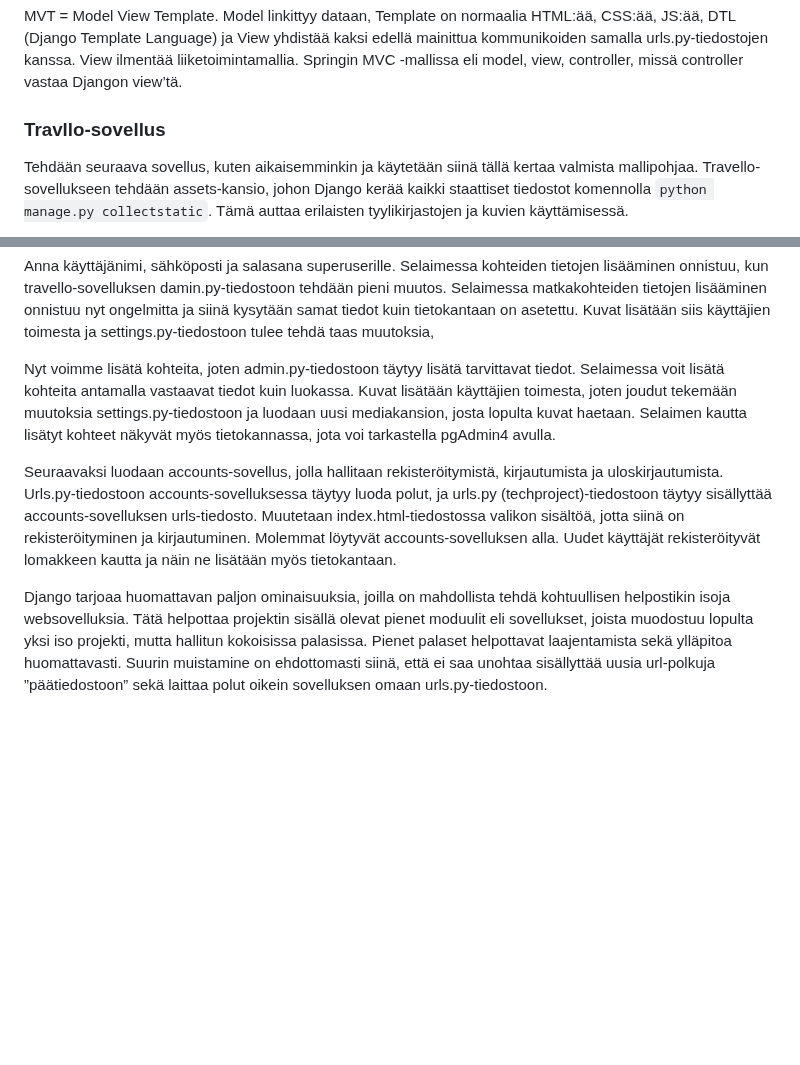
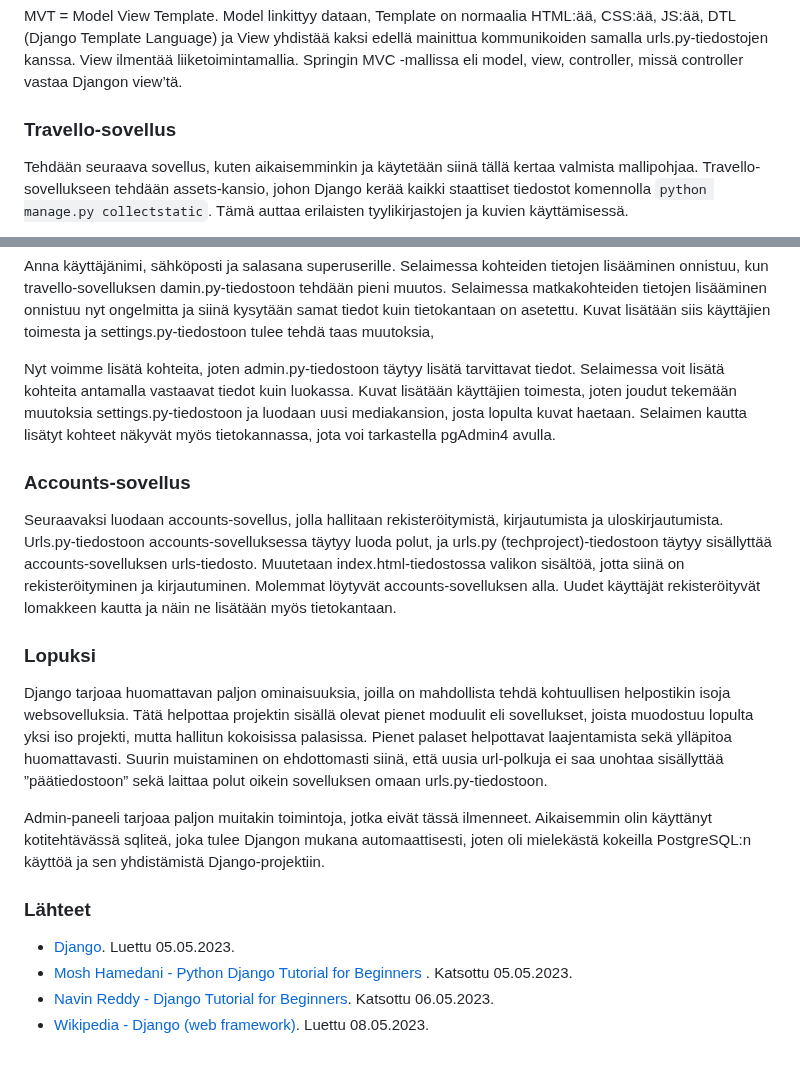
Before and after one commit to Viktorialissa/Django, a Markdown page: README.md, 2 parts joined by grey strips. Rendered like a GitHub page; blank space fills up the shorter version.

```diff
--- a/README.md
+++ b/README.md
@@ -160,7 +160,7 @@ MVT = Model View Template. Model linkittyy dataan, Template on normaalia HTML:ä
 Springin MVC -mallissa eli model, view, controller, missä controller vastaa Djangon view’tä.
 
 
-### Travllo-sovellus
+### Travello-sovellus
 
 Tehdään seuraava sovellus, kuten aikaisemminkin ja käytetään siinä tällä kertaa valmista mallipohjaa.
 Travello-sovellukseen tehdään assets-kansio, johon Django kerää kaikki staattiset tiedostot komennolla `python manage.py collectstatic`. Tämä auttaa erilaisten tyylikirjastojen ja kuvien käyttämisessä.
@@ -194,6 +194,21 @@ Anna käyttäjänimi, sähköposti ja salasana superuserille. Selaimessa kohteid
 Nyt voimme lisätä kohteita, joten admin.py-tiedostoon täytyy lisätä tarvittavat tiedot. Selaimessa voit lisätä kohteita antamalla vastaavat tiedot kuin luokassa. Kuvat lisätään käyttäjien toimesta, joten joudut tekemään muutoksia settings.py-tiedostoon ja luodaan uusi mediakansion, josta lopulta kuvat haetaan.
 Selaimen kautta lisätyt kohteet näkyvät myös tietokannassa, jota voi tarkastella pgAdmin4 avulla.
 
+
+### Accounts-sovellus
+
 Seuraavaksi luodaan accounts-sovellus, jolla hallitaan rekisteröitymistä, kirjautumista ja uloskirjautumista. Urls.py-tiedostoon accounts-sovelluksessa täytyy luoda polut, ja urls.py (techproject)-tiedostoon täytyy sisällyttää accounts-sovelluksen urls-tiedosto. Muutetaan index.html-tiedostossa valikon sisältöä, jotta siinä on rekisteröityminen ja kirjautuminen. Molemmat löytyvät accounts-sovelluksen alla. Uudet käyttäjät rekisteröityvät lomakkeen kautta ja näin ne lisätään myös tietokantaan.
 
-Django tarjoaa huomattavan paljon ominaisuuksia, joilla on mahdollista tehdä kohtuullisen helpostikin isoja websovelluksia. Tätä helpottaa projektin sisällä olevat pienet moduulit eli sovellukset, joista muodostuu lopulta yksi iso projekti, mutta hallitun kokoisissa palasissa. Pienet palaset helpottavat laajentamista sekä ylläpitoa huomattavasti. Suurin muistamine on ehdottomasti siinä, että ei saa unohtaa sisällyttää uusia url-polkuja ”päätiedostoon” sekä laittaa polut oikein sovelluksen omaan urls.py-tiedostoon.
+
+### Lopuksi
+
+Django tarjoaa huomattavan paljon ominaisuuksia, joilla on mahdollista tehdä kohtuullisen helpostikin isoja websovelluksia. Tätä helpottaa projektin sisällä olevat pienet moduulit eli sovellukset, joista muodostuu lopulta yksi iso projekti, mutta hallitun kokoisissa palasissa. Pienet palaset helpottavat laajentamista sekä ylläpitoa huomattavasti. Suurin muistaminen on ehdottomasti siinä, että uusia url-polkuja ei saa unohtaa sisällyttää ”päätiedostoon” sekä laittaa polut oikein sovelluksen omaan urls.py-tiedostoon.
+
+Admin-paneeli tarjoaa paljon muitakin toimintoja, jotka eivät tässä ilmenneet. Aikaisemmin olin käyttänyt kotitehtävässä sqliteä, joka tulee Djangon mukana automaattisesti, joten oli mielekästä kokeilla PostgreSQL:n käyttöä ja sen yhdistämistä Django-projektiin.
+
+### Lähteet
+
+- [Django](https://www.djangoproject.com/). Luettu 05.05.2023.
+- [Mosh Hamedani - Python Django Tutorial for Beginners ](https://www.youtube.com/watch?v=rHux0gMZ3Eg). Katsottu 05.05.2023.
+- [Navin Reddy - Django Tutorial for Beginners](https://www.youtube.com/watch?v=OTmQOjsl0eg). Katsottu 06.05.2023.
+- [Wikipedia - Django (web framework)](https://en.wikipedia.org/wiki/Django_(web_framework)). Luettu 08.05.2023.
```
